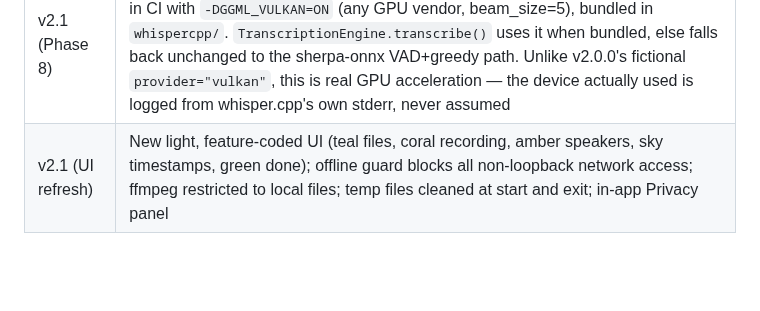
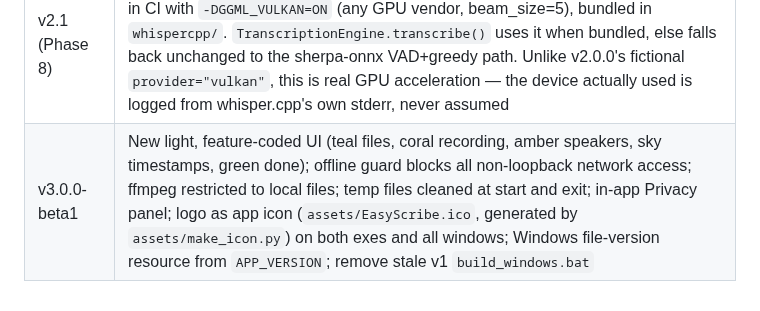
Before and after one commit to Tom1tk/EasyScribe, a Markdown page: CLAUDE.md, the part around the change. Rendered like a GitHub page; blank space fills up the shorter version.

```diff
--- a/CLAUDE.md
+++ b/CLAUDE.md
@@ -239,4 +239,4 @@ checks all three. Logs may hold file names and progress, never transcript text.
 | v2.0.0 | Full rewrite: sherpa-onnx for all inference (transcription + diarization + VAD); Vulkan GPU provider (no CUDA DLLs); single .exe via 7-zip SFX + AppData extract-once launcher; live microphone transcription (VAD-chunked, crash-safe PCM); two model variants (Whisper ONNX distil-large-v3, Parakeet TDT 0.6B v3 int8); removes faster-whisper, ctranslate2, nvidia-*-cu12 packages entirely |
 | v2.1 | Switch the Whisper model from distil-large-v3 to large-v3-turbo (A/B accuracy winner); remove the Parakeet TDT variant and all `MODEL_VARIANT`/`variant.json` machinery — single model, single CI build; remove fictional Vulkan GPU support (`provider="vulkan"` always silently fell back to CPU) — delete `vulkan_probe.py`, GPU device dropdown, `NUM_THREADS` lifted to config.py |
 | v2.1 (Phase 8) | Add whisper.cpp as a second, optional file-transcription engine: `whisper-cli` built in CI with `-DGGML_VULKAN=ON` (any GPU vendor, beam_size=5), bundled in `whispercpp/`. `TranscriptionEngine.transcribe()` uses it when bundled, else falls back unchanged to the sherpa-onnx VAD+greedy path. Unlike v2.0.0's fictional `provider="vulkan"`, this is real GPU acceleration — the device actually used is logged from whisper.cpp's own stderr, never assumed |
-| v2.1 (UI refresh) | New light, feature-coded UI (teal files, coral recording, amber speakers, sky timestamps, green done); offline guard blocks all non-loopback network access; ffmpeg restricted to local files; temp files cleaned at start and exit; in-app Privacy panel |
+| v3.0.0-beta1 | New light, feature-coded UI (teal files, coral recording, amber speakers, sky timestamps, green done); offline guard blocks all non-loopback network access; ffmpeg restricted to local files; temp files cleaned at start and exit; in-app Privacy panel; logo as app icon (`assets/EasyScribe.ico`, generated by `assets/make_icon.py`) on both exes and all windows; Windows file-version resource from `APP_VERSION`; remove stale v1 `build_windows.bat` |
```
Also changed, not shown: README.md (+13 -6 lines), assets/EasyScribe.png (added), 15 other files.
